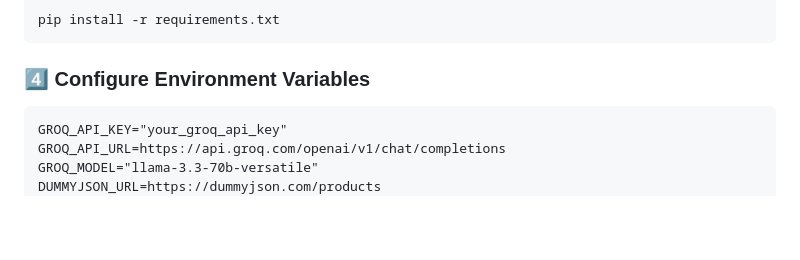
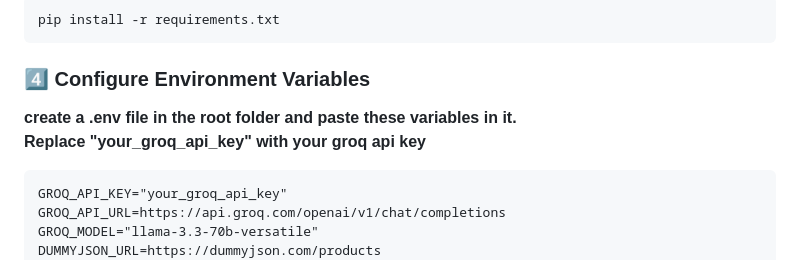
Before and after one commit to niloysannyal/Shop_Assistant, a Markdown page: README.md, the part around the change. Drawn GitHub-style; blank space fills up the shorter version.

Commit message:
Update README with environment variable setup
Added instructions for creating a .env file with API key and URL.

````diff
--- a/README.md
+++ b/README.md
@@ -80,6 +80,8 @@ venv\Scripts\activate          # On Windows
 pip install -r requirements.txt
 ```
 ### 4️⃣ Configure Environment Variables
+**create a .env file in the root folder and paste these variables in it.**
+**Replace "your_groq_api_key" with your groq api key**
 ```
 GROQ_API_KEY="your_groq_api_key"
 GROQ_API_URL=https://api.groq.com/openai/v1/chat/completions
````
